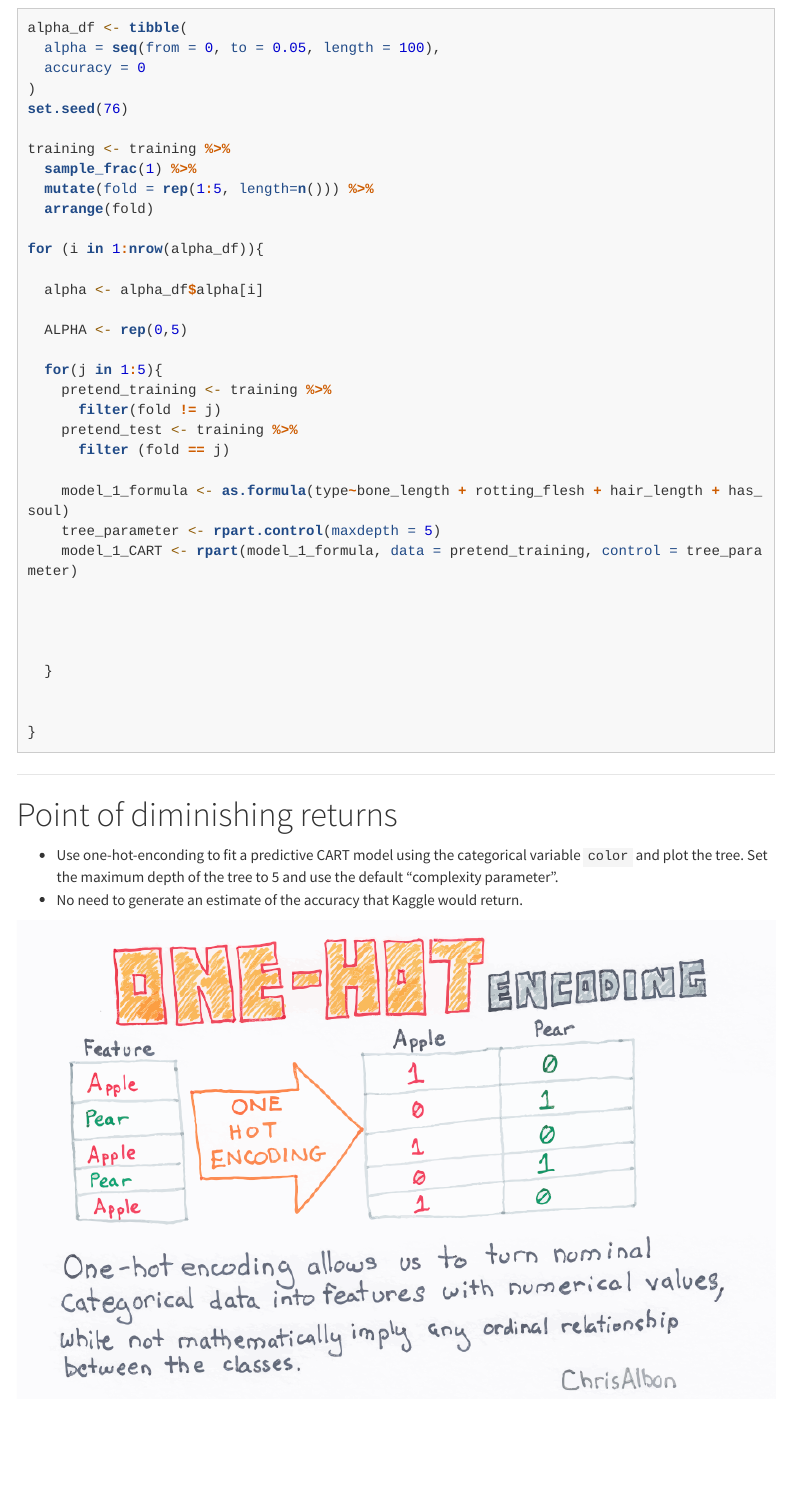
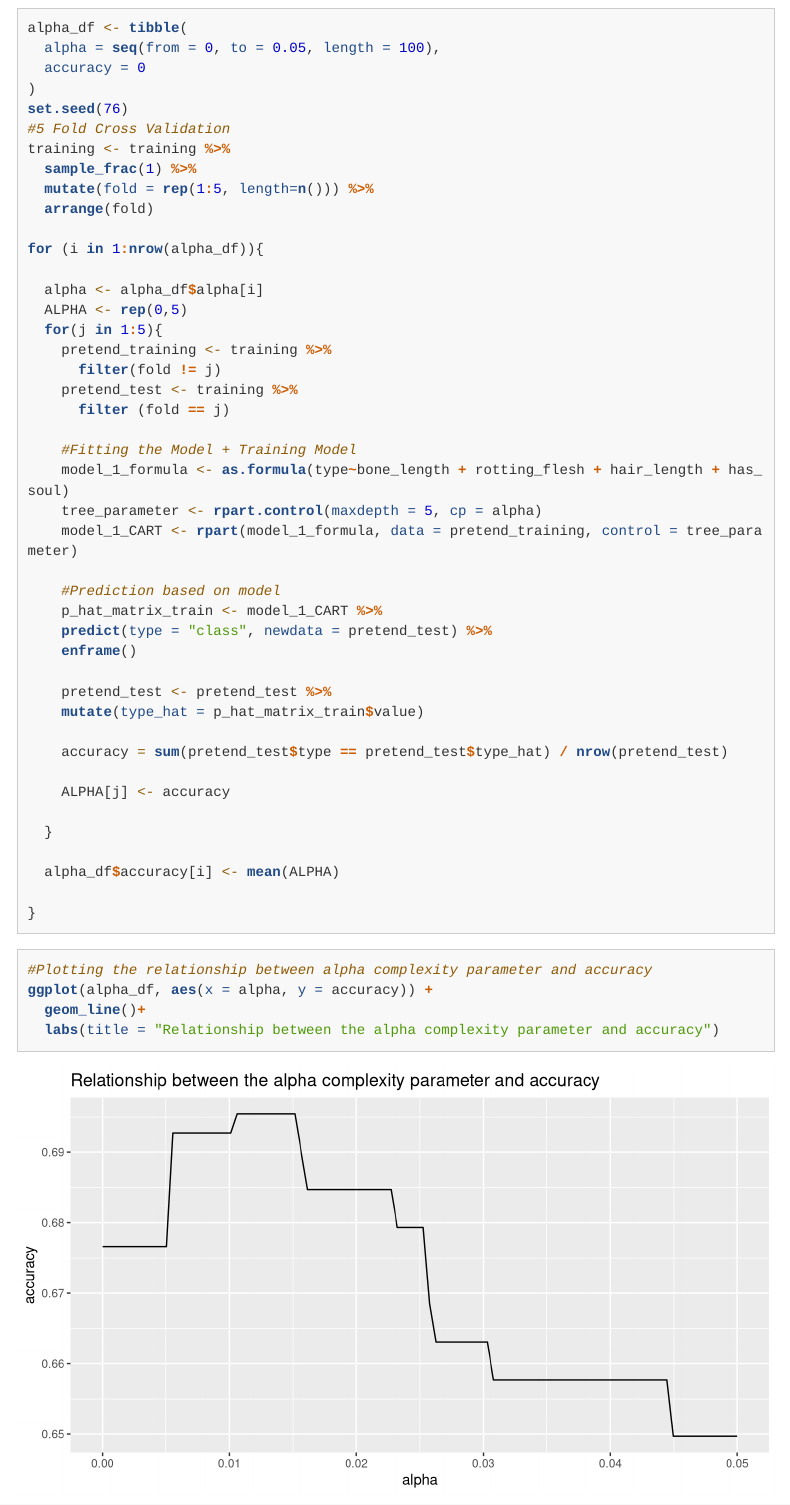
Before and after one commit to sanmakaren/MP4, an R Markdown document (MP4.Rmd): the page in a window 1100 px wide, from 4920 px down. Rendered offline with R 4.5, knitr and Pandoc, with nearby package versions; menus at the side of the page are left out; long lines of code are wrapped.

Commit message:
Reaching for stars

````diff
--- a/MP4.Rmd
+++ b/MP4.Rmd
@@ -183,7 +183,7 @@ alpha_df <- tibble(
   accuracy = 0
 )
 set.seed(76)
-
+#5 Fold Cross Validation
 training <- training %>%
   sample_frac(1) %>%
   mutate(fold = rep(1:5, length=n())) %>%
@@ -192,29 +192,45 @@ training <- training %>%
 for (i in 1:nrow(alpha_df)){
 
   alpha <- alpha_df$alpha[i]
-
   ALPHA <- rep(0,5)
-
   for(j in 1:5){
     pretend_training <- training %>%
       filter(fold != j)
     pretend_test <- training %>%
       filter (fold == j)
 
+    #Fitting the Model + Training Model
     model_1_formula <- as.formula(type~bone_length + rotting_flesh + hair_length + has_soul)
-    tree_parameter <- rpart.control(maxdepth = 5)
+    tree_parameter <- rpart.control(maxdepth = 5, cp = alpha)
     model_1_CART <- rpart(model_1_formula, data = pretend_training, control = tree_parameter)
 
+    #Prediction based on model
+    p_hat_matrix_train <- model_1_CART %>%
+    predict(type = "class", newdata = pretend_test) %>%
+    enframe()
 
+    pretend_test <- pretend_test %>%
+    mutate(type_hat = p_hat_matrix_train$value)
 
+    accuracy = sum(pretend_test$type == pretend_test$type_hat) / nrow(pretend_test)
+
+    ALPHA[j] <- accuracy
 
   }
 
+  alpha_df$accuracy[i] <- mean(ALPHA)
 
 }
 ```
 
 
+```{r}
+#Plotting the relationship between alpha complexity parameter and accuracy
+ggplot(alpha_df, aes(x = alpha, y = accuracy)) +
+  geom_line()+
+  labs(title = "Relationship between the alpha complexity parameter and accuracy")
+
+```
 
 
 
````
Also changed, not shown: MP4.Rmd (4 more changed lines).
